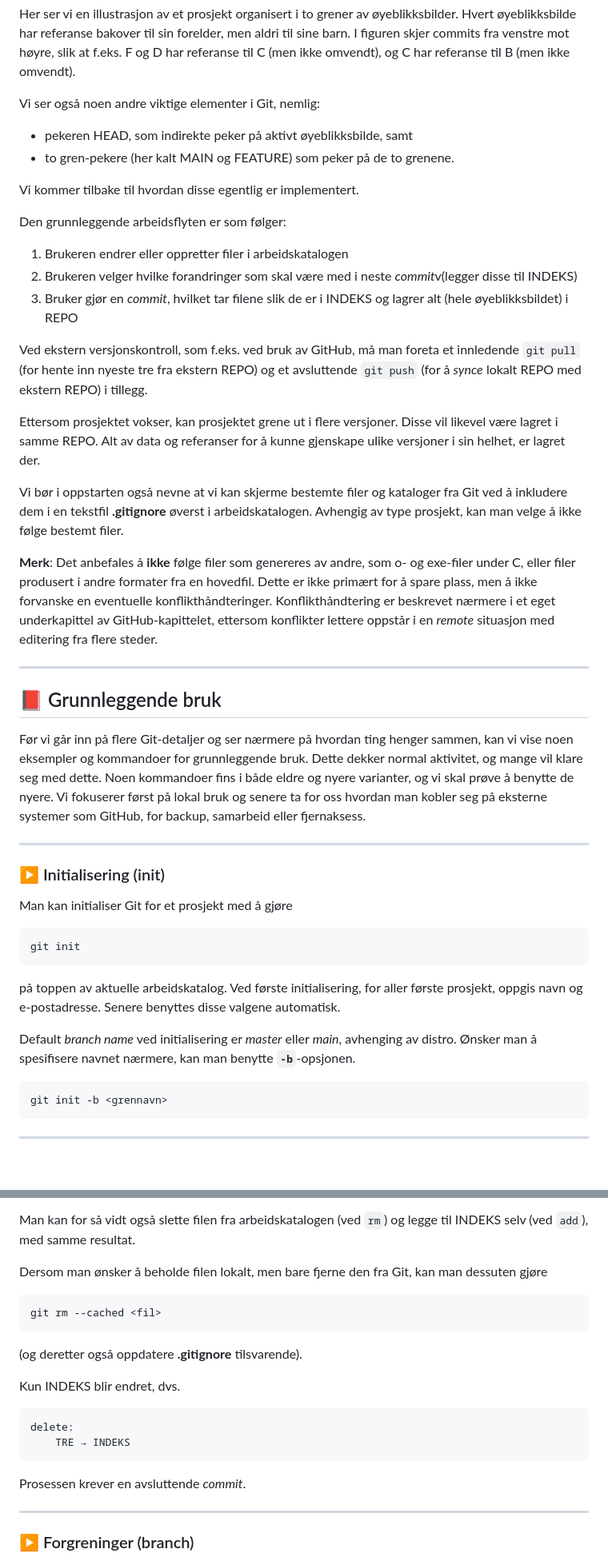
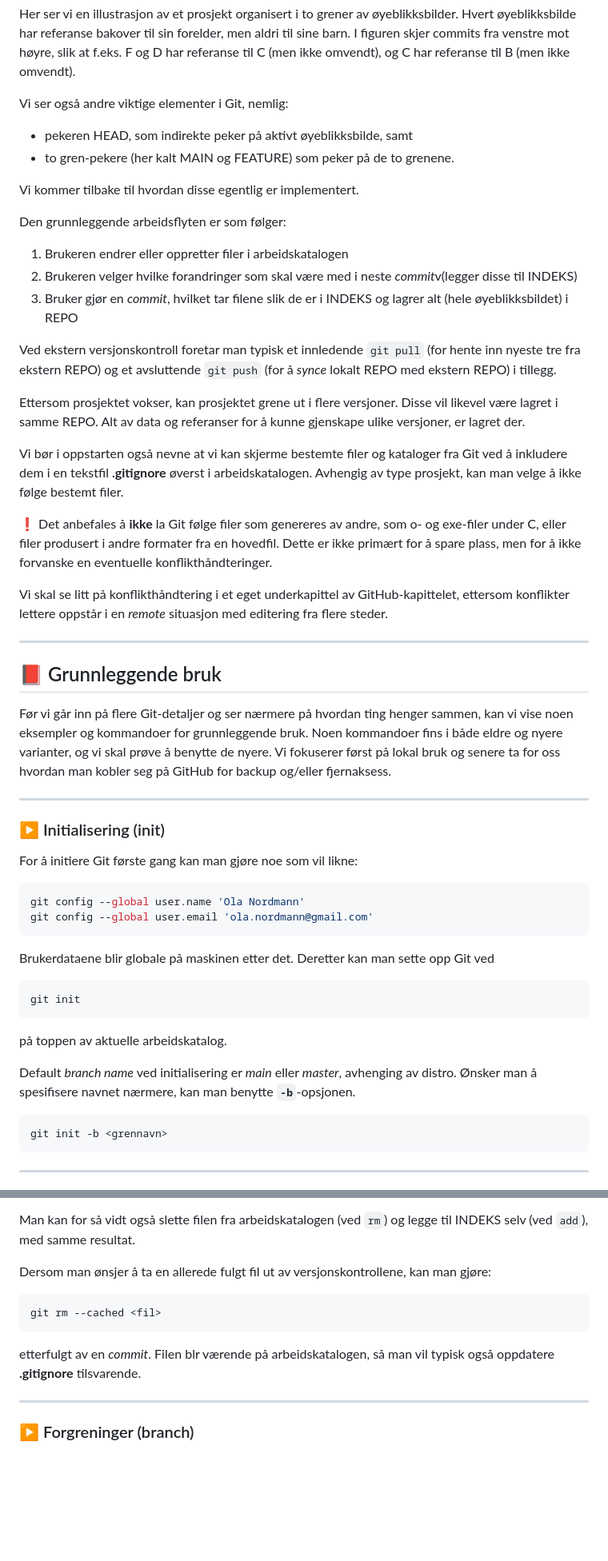
Before and after one commit to mailjaro/Git-documentation, a Markdown page: git.md, 2 parts joined by grey strips. Shown at 80% size. Drawn GitHub-style; blank space fills up the shorter version.

Commit message:
On branch NyMain Your branch is up to date with 'origin/NyMain'.
Changes to be committed:
	modified:   git.md
En skjerping av git.md påbegynt nå som jeg kan mer pm git.

````diff
--- a/git.md
+++ b/git.md
@@ -79,7 +79,7 @@ A---B---C---D---E  ← MAIN
 
 Her ser vi en illustrasjon av et prosjekt organisert i to grener av øyeblikksbilder. Hvert øyeblikksbilde har referanse bakover til sin forelder, men aldri til sine barn. I figuren skjer commits fra venstre mot høyre, slik at f.eks. F og D har referanse til C (men ikke omvendt), og C har referanse til B (men ikke omvendt).
 
-Vi ser også noen andre viktige elementer i Git, nemlig:
+Vi ser også andre viktige elementer i Git, nemlig:
 
 - pekeren HEAD, som indirekte peker på aktivt øyeblikksbilde, samt
 - to gren-pekere (her kalt MAIN og FEATURE) som peker på de to grenene.
@@ -92,33 +92,43 @@ Vi kommer tilbake til hvordan disse egentlig er implementert.
 2. Brukeren velger hvilke forandringer som skal være med i neste *commit*v(legger disse til INDEKS)
 3. Bruker gjør en *commit*, hvilket tar filene slik de er i INDEKS og lagrer alt (hele øyeblikksbildet) i REPO
 
-Ved ekstern versjonskontroll, som f.eks. ved bruk av GitHub, må man foreta et innledende `git pull` (for hente inn nyeste tre fra ekstern REPO) og et avsluttende `git push` (for å *synce* lokalt REPO med ekstern REPO) i tillegg.
+Ved ekstern versjonskontroll foretar man typisk et innledende `git pull` (for hente inn nyeste tre fra ekstern REPO) og et avsluttende `git push` (for å *synce* lokalt REPO med ekstern REPO) i tillegg.
 
-Ettersom prosjektet vokser, kan prosjektet grene ut i flere versjoner. Disse vil likevel være lagret i samme REPO. Alt av data og referanser for å kunne gjenskape ulike versjoner i sin helhet, er lagret der.
+Ettersom prosjektet vokser, kan prosjektet grene ut i flere versjoner. Disse vil likevel være lagret i samme REPO. Alt av data og referanser for å kunne gjenskape ulike versjoner, er lagret der.
 
 Vi bør i oppstarten også nevne at vi kan skjerme bestemte filer og kataloger fra Git ved å inkludere dem i en tekstfil **.gitignore** øverst i arbeidskatalogen. Avhengig av type prosjekt, kan man velge å ikke følge bestemt filer.
 
-**Merk**: Det anbefales å **ikke** følge filer som genereres av andre, som o- og exe-filer under C, eller filer produsert i andre formater fra en hovedfil. Dette er ikke primært for å spare plass, men å ikke forvanske en eventuelle konflikthåndteringer.  Konflikthåndtering er beskrevet nærmere i et eget underkapittel av GitHub-kapittelet, ettersom konflikter lettere oppstår i en *remote* situasjon med editering fra flere steder.
+❗ Det anbefales å **ikke** la Git følge filer som genereres av andre, som o- og exe-filer under C, eller filer produsert i andre formater fra en hovedfil. Dette er ikke primært for å spare plass, men for å ikke forvanske en eventuelle konflikthåndteringer.
+
+Vi skal se litt på konflikthåndtering i et eget underkapittel av GitHub-kapittelet, ettersom konflikter lettere oppstår i en *remote* situasjon med editering fra flere steder.
 
 ---
 
 ## 📕 Grunnleggende bruk
 
-Før vi går inn på flere Git-detaljer og ser nærmere på hvordan ting henger sammen, kan vi vise noen eksempler og kommandoer for grunnleggende bruk. Dette dekker normal aktivitet, og mange vil klare seg med dette. Noen kommandoer fins i både eldre og nyere varianter, og vi skal prøve å benytte de nyere. Vi fokuserer først på lokal bruk og senere ta for oss hvordan man kobler seg på eksterne systemer som GitHub, for backup, samarbeid eller fjernaksess.
+Før vi går inn på flere Git-detaljer og ser nærmere på hvordan ting henger sammen, kan vi vise noen eksempler og kommandoer for grunnleggende bruk. Noen kommandoer fins i både eldre og nyere varianter, og vi skal prøve å benytte de nyere. Vi fokuserer først på lokal bruk og senere ta for oss hvordan man kobler seg på GitHub for backup og/eller fjernaksess.
 
 ---
 
 ### ▶️ Initialisering (init)
 
-Man kan initialiser Git for et prosjekt med å gjøre
+For å initiere Git første gang kan man gjøre noe som vil likne:
+
+```bash
+git config --global user.name 'Ola Nordmann'
+git config --global user.email 'ola.nordmann@gmail.com'
+```
+
+Brukerdataene blir globale på maskinen etter det. Deretter kan man sette opp Git ved
+
 
 ```nginx
 git init
 ```
 
-på toppen av aktuelle arbeidskatalog. Ved første initialisering, for aller første prosjekt, oppgis navn og e-postadresse. Senere benyttes disse valgene automatisk.
+på toppen av aktuelle arbeidskatalog.
 
-Default *branch name* ved initialisering er *master* eller *main*, avhenging av distro. Ønsker man å spesifisere navnet nærmere, kan man benytte **`-b`**-opsjonen.
+Default *branch name* ved initialisering er *main* eller *master*, avhenging av distro. Ønsker man å spesifisere navnet nærmere, kan man benytte **`-b`**-opsjonen.
 
 ```html
 git init -b <grennavn>
@@ -268,22 +267,13 @@ Dette forutsetter at filen er *commited*. Denne kommandoen gjør to ting samtidi
 
 Man kan for så vidt også slette filen fra arbeidskatalogen (ved `rm`) og legge til INDEKS selv (ved `add`), med samme resultat.
 
-Dersom man ønsker å beholde filen lokalt, men bare fjerne den fra Git, kan man dessuten gjøre
+Dersom man ønsjer å ta en allerede fulgt fil ut av versjonskontrollene, kan man gjøre:
 
 ```html
 git rm --cached <fil>
 ```
 
-(og deretter også oppdatere **.gitignore** tilsvarende).
-
-Kun INDEKS blir endret, dvs.
-
-```yaml
-delete:
-    TRE → INDEKS
-```
-
-Prosessen krever en avsluttende *commit*.
+etterfulgt av en *commit*. Filen blr værende på arbeidskatalogen, så man vil typisk også oppdatere **.gitignore** tilsvarende.
 
 ---
 
````
Also changed, not shown: other parts of git.md (+38 -31 lines).
